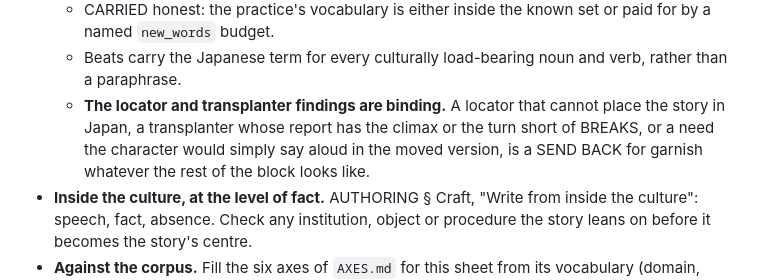
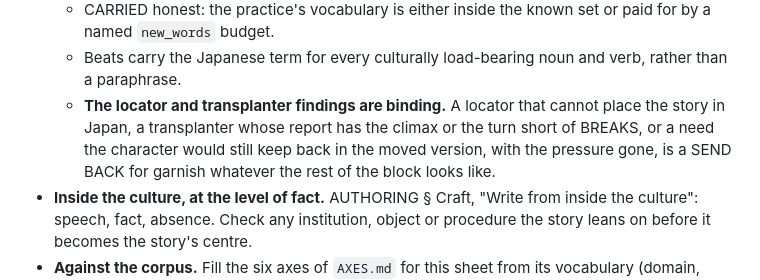
Before and after one commit to RobHelgeson/japanese-stories, a Markdown page: PANEL.md, the part around the change. GitHub-like rendering.

Commit message:
Bring the sheet critic's transplant check in line with the transplanter rule 🔁
60cf40d inverted the rule on 2026-10-30: in the moved version, with the
pressure gone, the character must be able to say the need aloud, and a
need they would still keep back is held by something other than the
pressure. The transplanter section and AUTHORING.md changed; the sheet
critic's binding-findings line still read the old way, so the role that
issues the verdict was told the opposite. Found by a sheet critic in the
2026-11-13 batch.

```diff
--- a/PANEL.md
+++ b/PANEL.md
@@ -95,7 +95,7 @@ Asked, each answered PASS or SEND BACK with the rule, the beat, and one line of
   - ABSENT accounted for. Name anything a Japanese writer on this subject would include that is neither in the sheet nor cut on purpose.
   - CARRIED honest: the practice's vocabulary is either inside the known set or paid for by a named `new_words` budget.
   - Beats carry the Japanese term for every culturally load-bearing noun and verb, rather than a paraphrase.
-  - **The locator and transplanter findings are binding.** A locator that cannot place the story in Japan, a transplanter whose report has the climax or the turn short of BREAKS, or a need the character would simply say aloud in the moved version, is a SEND BACK for garnish whatever the rest of the block looks like.
+  - **The locator and transplanter findings are binding.** A locator that cannot place the story in Japan, a transplanter whose report has the climax or the turn short of BREAKS, or a need the character would still keep back in the moved version, with the pressure gone, is a SEND BACK for garnish whatever the rest of the block looks like.
 - **Inside the culture, at the level of fact.** AUTHORING § Craft, "Write from inside the culture": speech, fact, absence. Check any institution, object or procedure the story leans on before it becomes the story's centre.
 - **Against the corpus.** Fill the six axes of `AXES.md` for this sheet from its vocabulary (domain, object, relationship, climax, ending, and practice with pressure), then compare with the table by identity: an axis is shared with a story when the values match, and practice-and-pressure when both do. Name the nearest story on each axis and the value shared. **Three or more axes shared with one story is a send-back.** Do not judge similarity by reading the other stories' prose, and propose a new value by name where none fits rather than using OTHER. Apply the tie-breaks in `AXES.md` where two values both fit, and give PRESSURE the least weight, since it is the axis the two tabulators disagreed on most. Also check anything Rob's notes name as a tic.
 - **Against Rob.** List every note from `reviews.py` that is a constraint on this brief and say whether the sheet respects it. A departure from a default parameter has to say which review it responds to.
```
